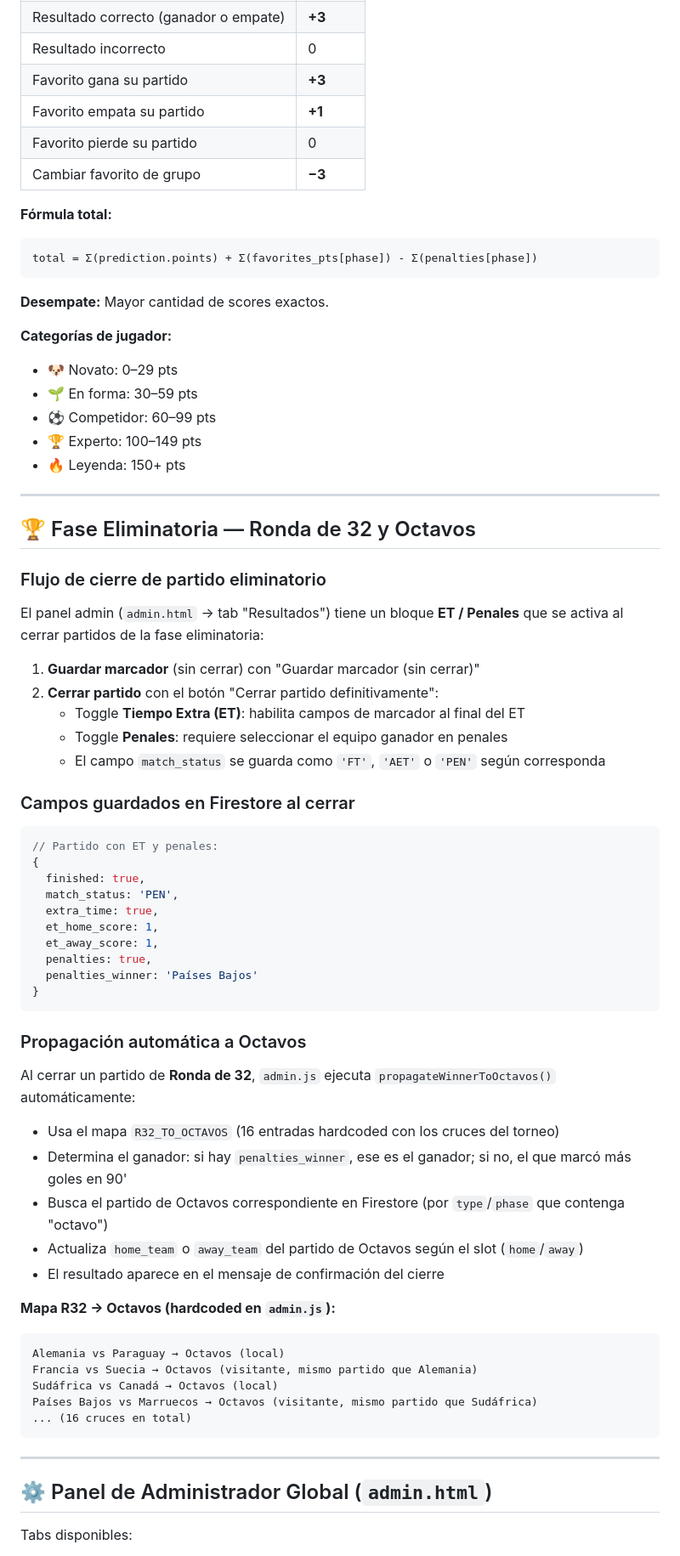
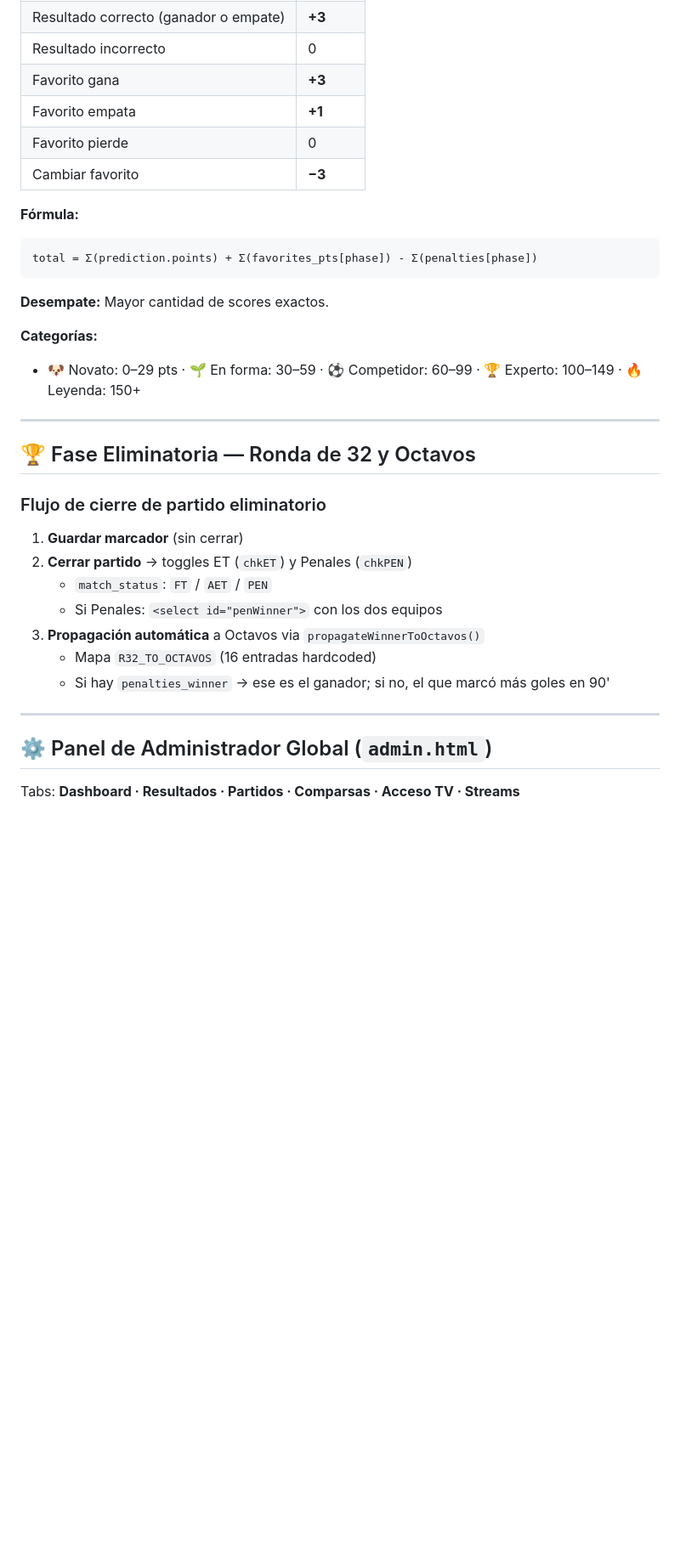
Before and after one commit to odoolargotek/worldcup2026, a Markdown page: TECHNICAL_OVERVIEW.md, the part around one of its changes. Shown at 85% size. Drawn GitHub-style; blank space fills up the shorter version.

````diff
--- a/TECHNICAL_OVERVIEW.md
+++ b/TECHNICAL_OVERVIEW.md
@@ -221,23 +321,19 @@ Metadata de la última sincronización automática de canales.
 | Resultado correcto (ganador o empate) | **+3** |
 | Resultado incorrecto | 0 |
-| Favorito gana su partido | **+3** |
-| Favorito empata su partido | **+1** |
-| Favorito pierde su partido | 0 |
-| Cambiar favorito de grupo | **−3** |
+| Favorito gana | **+3** |
+| Favorito empata | **+1** |
+| Favorito pierde | 0 |
+| Cambiar favorito | **−3** |
 
-**Fórmula total:**
+**Fórmula:**
 ```
 total = Σ(prediction.points) + Σ(favorites_pts[phase]) - Σ(penalties[phase])
 ```
 
 **Desempate:** Mayor cantidad de scores exactos.
 
-**Categorías de jugador:**
-- 🐶 Novato: 0–29 pts
-- 🌱 En forma: 30–59 pts
-- ⚽ Competidor: 60–99 pts
-- 🏆 Experto: 100–149 pts
-- 🔥 Leyenda: 150+ pts
+**Categorías:**
+- 🐶 Novato: 0–29 pts · 🌱 En forma: 30–59 · ⚽ Competidor: 60–99 · 🏆 Experto: 100–149 · 🔥 Leyenda: 150+
 
 ---
 
@@ -245,51 +341,17 @@ total = Σ(prediction.points) + Σ(favorites_pts[phase]) - Σ(penalties[phase])
 
 ### Flujo de cierre de partido eliminatorio
 
-El panel admin (`admin.html` → tab "Resultados") tiene un bloque **ET / Penales** que se activa al cerrar partidos de la fase eliminatoria:
-
-1. **Guardar marcador** (sin cerrar) con "Guardar marcador (sin cerrar)"
-2. **Cerrar partido** con el botón "Cerrar partido definitivamente":
-   - Toggle **Tiempo Extra (ET)**: habilita campos de marcador al final del ET
-   - Toggle **Penales**: requiere seleccionar el equipo ganador en penales
-   - El campo `match_status` se guarda como `'FT'`, `'AET'` o `'PEN'` según corresponda
-
-### Campos guardados en Firestore al cerrar
-
-```js
-// Partido con ET y penales:
-{
-  finished: true,
-  match_status: 'PEN',
-  extra_time: true,
-  et_home_score: 1,
-  et_away_score: 1,
-  penalties: true,
-  penalties_winner: 'Países Bajos'
-}
-```
-
-### Propagación automática a Octavos
-
-Al cerrar un partido de **Ronda de 32**, `admin.js` ejecuta `propagateWinnerToOctavos()` automáticamente:
-
-- Usa el mapa `R32_TO_OCTAVOS` (16 entradas hardcoded con los cruces del torneo)
-- Determina el ganador: si hay `penalties_winner`, ese es el ganador; si no, el que marcó más goles en 90'
-- Busca el partido de Octavos correspondiente en Firestore (por `type`/`phase` que contenga "octavo")
-- Actualiza `home_team` o `away_team` del partido de Octavos según el slot (`home`/`away`)
-- El resultado aparece en el mensaje de confirmación del cierre
-
-**Mapa R32 → Octavos (hardcoded en `admin.js`):**
-```
-Alemania vs Paraguay → Octavos (local)
-Francia vs Suecia → Octavos (visitante, mismo partido que Alemania)
-Sudáfrica vs Canadá → Octavos (local)
-Países Bajos vs Marruecos → Octavos (visitante, mismo partido que Sudáfrica)
-... (16 cruces en total)
-```
+1. **Guardar marcador** (sin cerrar)
+2. **Cerrar partido** → toggles ET (`chkET`) y Penales (`chkPEN`)
+   - `match_status`: `FT` / `AET` / `PEN`
+   - Si Penales: `<select id="penWinner">` con los dos equipos
+3. **Propagación automática** a Octavos via `propagateWinnerToOctavos()`
+   - Mapa `R32_TO_OCTAVOS` (16 entradas hardcoded)
+   - Si hay `penalties_winner` → ese es el ganador; si no, el que marcó más goles en 90'
 
 ---
 
 ## ⚙️ Panel de Administrador Global (`admin.html`)
 
-Tabs disponibles:
+Tabs: **Dashboard · Resultados · Partidos · Comparsas · Acceso TV · Streams**
 
````
Also changed, not shown: other parts of TECHNICAL_OVERVIEW.md (+172 -140 lines).
